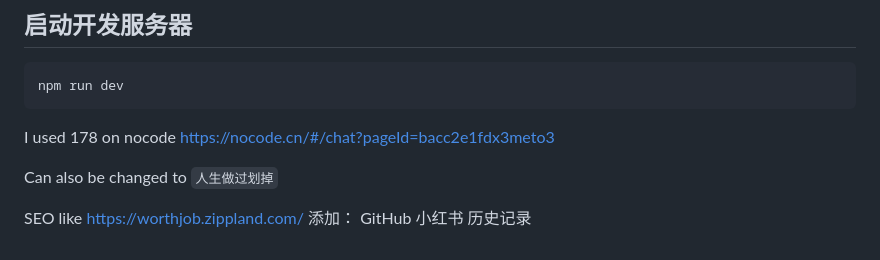
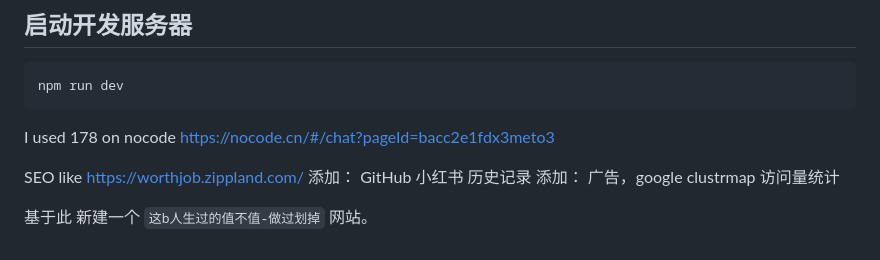
Before and after one commit to ktwu01/summer-calculator, a Markdown page: assets/README-KW.md, the part around the change. Rendered like a GitHub page.

```diff
--- a/README-KW.md
+++ b/assets/README-KW.md
@@ -19,7 +19,9 @@ npm run dev
 I used 178 on nocode
 https://nocode.cn/#/chat?pageId=bacc2e1fdx3meto3
 
-Can also be changed to `人生做过划掉`
 
 SEO like https://worthjob.zippland.com/
 添加： GitHub 小红书 历史记录
+添加： 广告，google clustrmap 访问量统计
+
+基于此 新建一个 `这b人生过的值不值-做过划掉` 网站。
```
Also changed, not shown: README.md (+3 -1 lines), assets/screenshot-summer-calculator.png (added), 1 other file.
